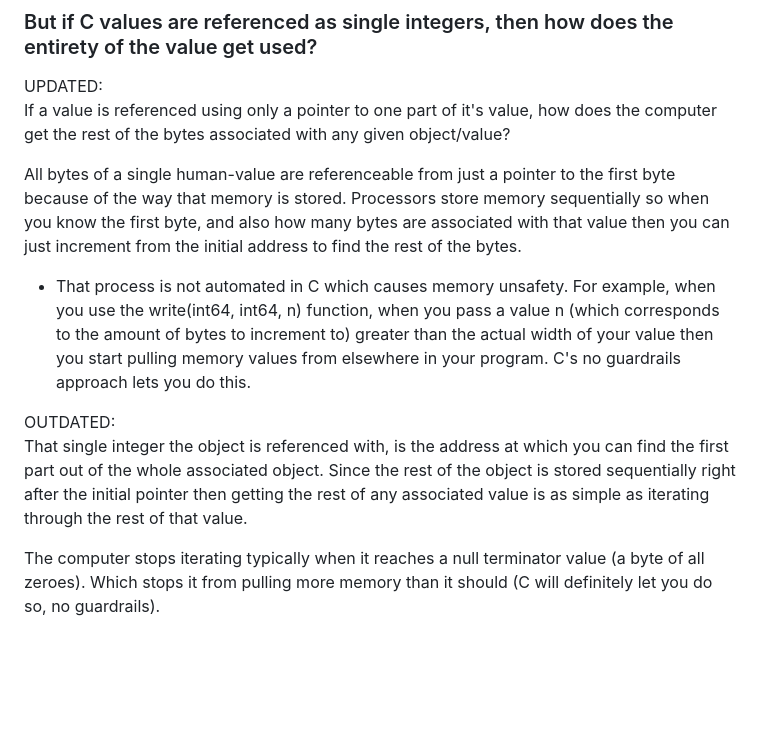
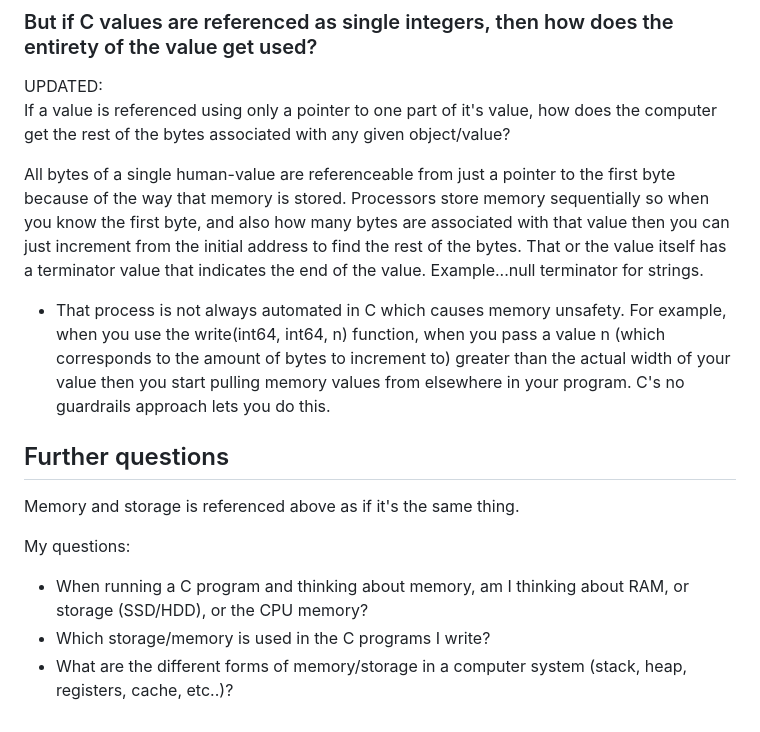
Before and after one commit to SedWilliams/C-labs, a Markdown page: general_c/memory_in_c.md, the part around the change. Rendered like a GitHub page; blank space fills up the shorter version.

Commit message:
update memory_in_c.md with my own questions

```diff
--- a/general_c/memory_in_c.md
+++ b/general_c/memory_in_c.md
@@ -93,21 +93,20 @@ All bytes of a single human-value are referenceable from just a pointer to the f
 because of the way that memory is stored. Processors store memory sequentially so
 when you know the first byte, and also how many bytes are associated with that value
 then you can just increment from the initial address to find the rest of the bytes.
-* That process is not automated in C which causes memory unsafety. For example,
+That or the value itself has a terminator value that indicates the end of the value.
+Example...null terminator for strings.
+* That process is not always automated in C which causes memory unsafety. For example,
 when you use the write(int64, int64, n) function, when you pass a value n (which
 corresponds to the amount of bytes to increment to) greater than the actual
 width of your value then you start pulling memory values from elsewhere in your program.
 C's no guardrails approach lets you do this.
 
-OUTDATED:
-That single integer the object is referenced with, is
-the address at which you can find the first part out of
-the whole associated object. Since the rest of the object
-is stored sequentially right after the initial pointer
-then getting the rest of any associated value is as
-simple as iterating through the rest of that value.
+## Further questions
 
-The computer stops iterating typically when it reaches
-a null terminator value (a byte of all zeroes). Which
-stops it from pulling more memory than it should (C will
-definitely let you do so, no guardrails).
+Memory and storage is referenced above as if it's the same thing.
+
+My questions:
+* When running a C program and thinking about memory, am I thinking about RAM,
+or storage (SSD/HDD), or the CPU memory?
+* Which storage/memory is used in the C programs I write?
+* What are the different forms of memory/storage in a computer system (stack, heap, registers, cache, etc..)?
```
